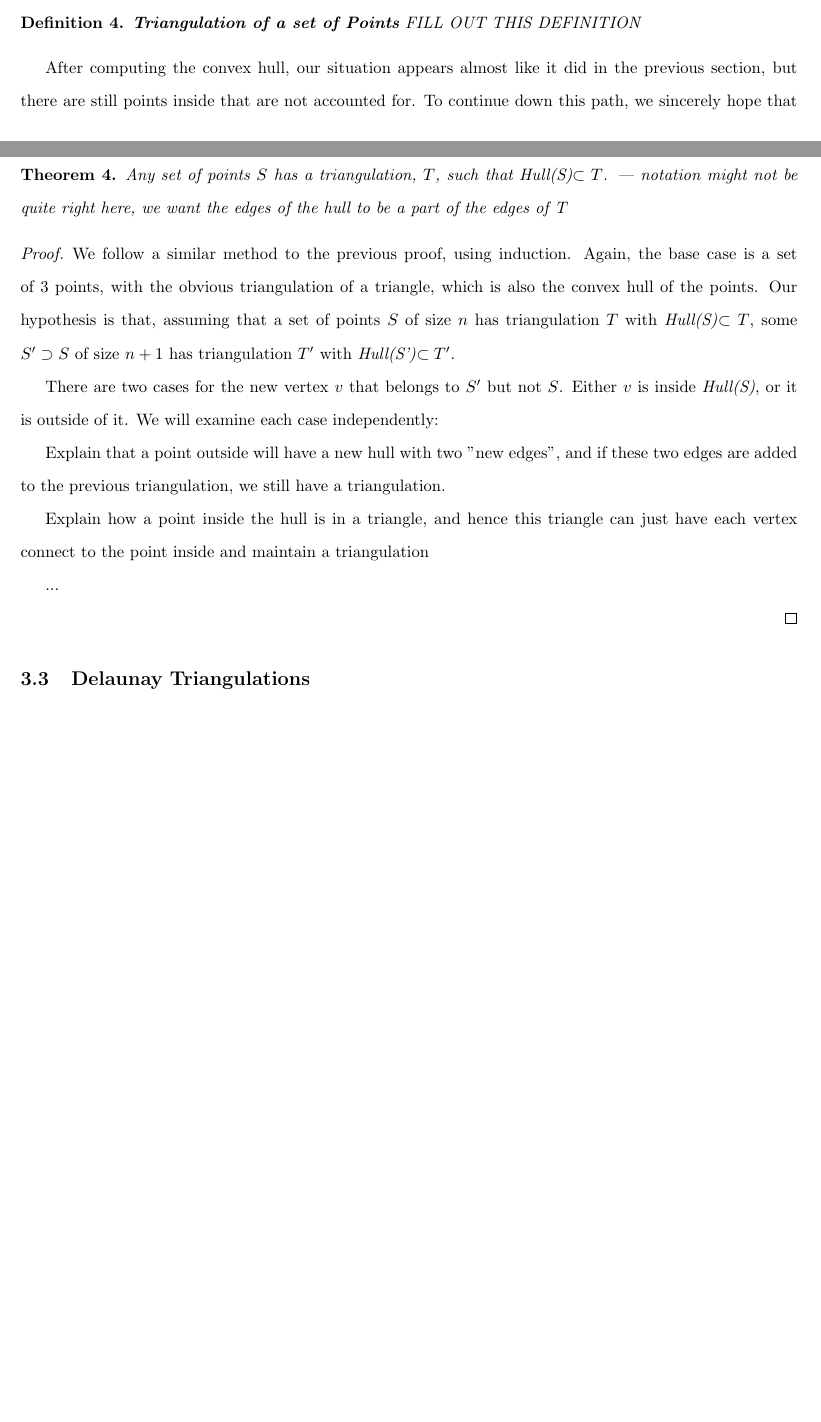
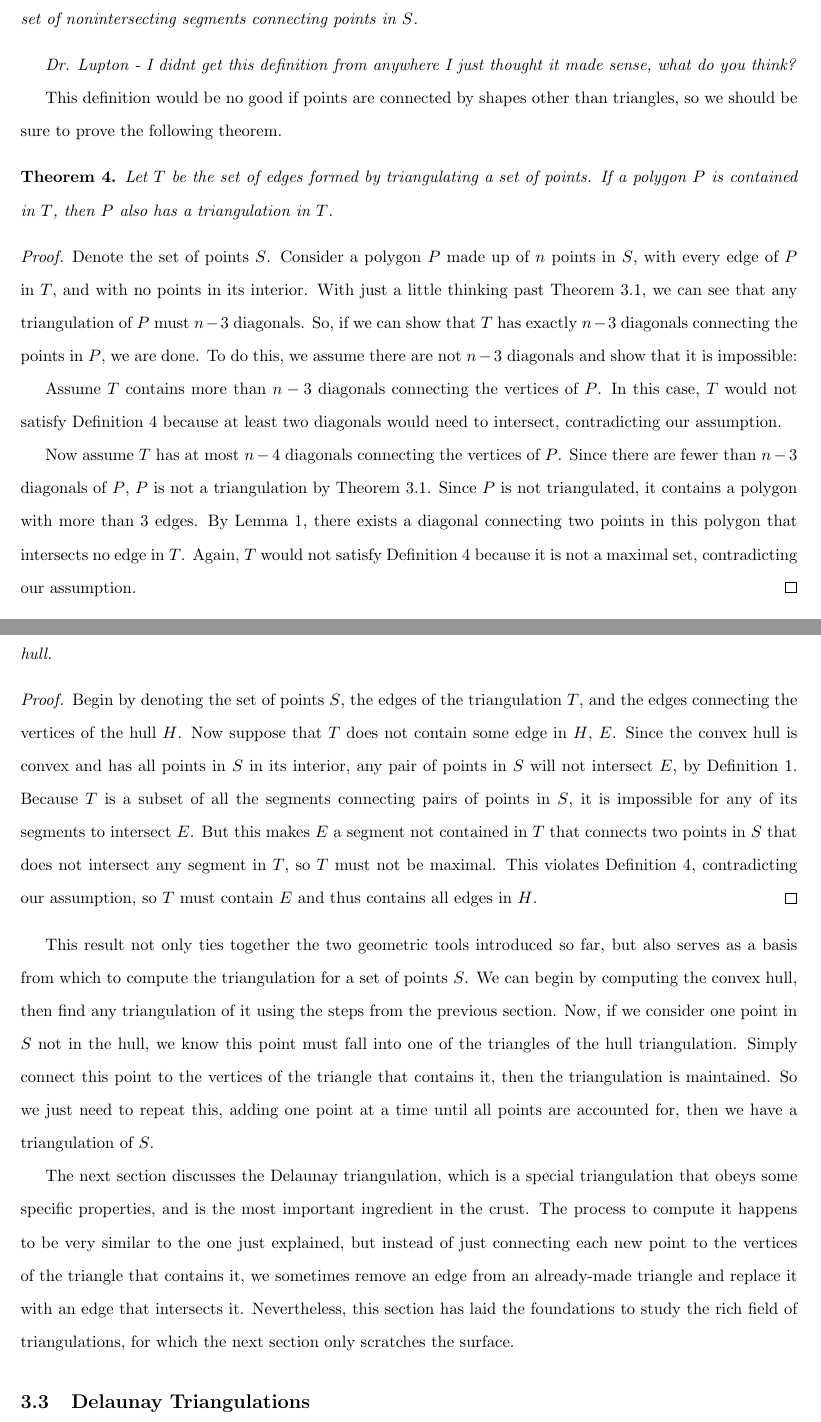
Before and after one commit to SkocicD/MTH496H, a LaTeX paper (tex/paper.tex, which reads tex/sections/triangulations/unlabeled_points.tex): two parts of pages 10 and 11 of 27 before the commit and two parts of pages 11 and 12 of 28 after it, joined at a grey line, cut at the place of the change, the shorter picture padded with empty space. Compiled offline with pdfLaTeX.

Commit message:
greatly improved the section on triangulations of an unlabeled set of points

```diff
--- a/tex/sections/triangulations/unlabeled_points.tex
+++ b/tex/sections/triangulations/unlabeled_points.tex
@@ -4,6 +7,29 @@ In the previous section, I showed that any polygon can be triangulated. The meth
 
-\begin{definition}
-	\textbf{Triangulation of a set of Points} FILL OUT THIS DEFINITION
+\begin{definition}[Triangulation of a set of Points]
+	A triangulation of an unlabeled set of points, $S$, is a maximal set of nonintersecting segments connecting points in $S$.
+	\label{def:triangulations.unlabeled.primary}
 \end{definition}
 
-After computing the convex hull, our situation appears almost like it did in the previous section, but there are still points inside that are not accounted for. To continue down this path, we sincerely hope that the following theorem is true:
+\textit{Dr. Lupton - I didnt get this definition from anywhere I just thought it made sense, what do you think?}
+
+This definition would be no good if points are connected by shapes other than triangles, so we should be sure to prove the following theorem.
+\begin{theorem}
+	Let $T$ be the set of edges formed by triangulating a set of points.
+	If a polygon $P$ is contained in $T$, then $P$ also has a triangulation in $T$.
+\end{theorem}
+\begin{proof}
+	Denote the set of points $S$.
+	Consider a polygon $P$ made up of $n$ points in $S$, with every edge of $P$ in $T$, and with no points in its interior.
+	With just a little thinking past Theorem~\ref{thrm:triangulations.polygons.n_triangles}, we can see that any triangulation of $P$ must $n-3$ diagonals.
+	So, if we can show that $T$ has exactly $n-3$ diagonals connecting the points in $P$, we are done.
+	To do this, we assume there are not $n-3$ diagonals and show that it is impossible:
+
+	Assume $T$ contains more than $n-3$ diagonals connecting the vertices of $P$.
+	In this case, $T$ would not satisfy Definition~\ref{def:triangulations.unlabeled.primary} because at least two diagonals would need to intersect, contradicting our assumption.
+
+	Now assume $T$ has at most $n-4$ diagonals connecting the vertices of $P$.
+	Since there are fewer than $n-3$ diagonals of $P$, $P$ is not a triangulation by Theorem~\ref{thrm:triangulations.polygons.n_triangles}.
+	Since $P$ is not triangulated, it contains a polygon with more than 3 edges.
+	By Lemma~\ref{lem:triangulations.polygons.diagonal}, there exists a diagonal connecting two points in this polygon that intersects no edge in $T$.
+	Again, $T$ would not satisfy Definition~\ref{def:triangulations.unlabeled.primary} because it is not a maximal set, contradicting our assumption.
+\end{proof}
@@ -10,18 +42,22 @@ After computing the convex hull, our situation appears almost like it did in the
 
 \begin{theorem}
-	Any set of points $S$ has a triangulation, $T$, such that \textit{Hull(S)}$ \subset T$. --- notation might not be quite right here, we want the edges of the hull to be a part of the edges of T
+	The triangulation of a set of points contains all the edges that connect the vertices of the convex hull.
 \end{theorem}
+\begin{proof}
+	Begin by denoting the set of points $S$, the edges of the triangulation $T$, and the edges connecting the vertices of the hull $H$.
+	Now suppose that $T$ does not contain some edge in $H$, $E$.
+	Since the convex hull is convex and has all points in $S$ in its interior, any pair of points in $S$ will not intersect $E$, by Definition~\ref{def:convex_polygon}.
+	Because $T$ is a subset of all the segments connecting pairs of points in $S$, it is impossible for any of its segments to intersect $E$.
+	But this makes $E$ a segment not contained in $T$ that connects two points in $S$ that does not intersect any segment in $T$, so $T$ must not be maximal.
+	This violates Definition~\ref{def:triangulations.unlabeled.primary}, contradicting our assumption, so $T$ must contain $E$ and thus contains all edges in $H$.
+\end{proof}
 
-\begin{proof}
+This result not only ties together the two geometric tools introduced so far, but also serves as a basis from which to compute the triangulation for a set of points $S$.
+We can begin by computing the convex hull, then find any triangulation of it using the steps from the previous section.
+Now, if we consider one point in $S$ not in the hull, we know this point must fall into one of the triangles of the hull triangulation.
+Simply connect this point to the vertices of the triangle that contains it, then the triangulation is maintained.
+So we just need to repeat this, adding one point at a time until all points are accounted for, then we have a triangulation of $S$.
 
-	We follow a similar method to the previous proof, using induction. Again, the base case is a set of 3 points, with the obvious triangulation of a triangle, which is also the convex hull of the points. Our hypothesis is that, assuming that a set of points $S$ of size $n$ has triangulation $T$ with \textit{Hull(S)}$ \subset T$, some $S' \supset S$ of size $n+1$ has triangulation $T'$ with \textit{Hull(S')}$ \subset T'$.
-
-	There are two cases for the new vertex $v$ that belongs to $S'$ but not $S$. Either $v$ is inside \textit{Hull(S)}, or it is outside of it. We will examine each case independently:
-
-	Explain that a point outside will have a new hull with two "new edges", and if these two edges are added to the previous triangulation, we still have a triangulation.
-
-	Explain how a point inside the hull is in a triangle, and hence this triangle can just have each vertex connect to the point inside and maintain a triangulation
-
-	...
-
-\end{proof}
+The next section discusses the Delaunay triangulation, which is a special triangulation that obeys some specific properties, and is the most important ingredient in the crust.
+The process to compute it happens to be very similar to the one just explained, but instead of just connecting each new point to the vertices of the triangle that contains it, we sometimes remove an edge from an already-made triangle and replace it with an edge that intersects it.
+Nevertheless, this section has laid the foundations to study the rich field of triangulations, for which the next section only scratches the surface.
```
Also changed, not shown: tex/figures/triangulations/unlabeled/maximal.tex (added, +15 -0 lines), tex/sections/triangulations/polygons.tex (+10 -4 lines), paper.pdf, tex/figure_source/triangulations/unlabeled/maximal/convex.png (added), tex/figure_source/triangulations/unlabeled/maximal/nonconvex.png (added), tex/sections/triangulations/unlabeled_points.tex (11 more changed lines).
